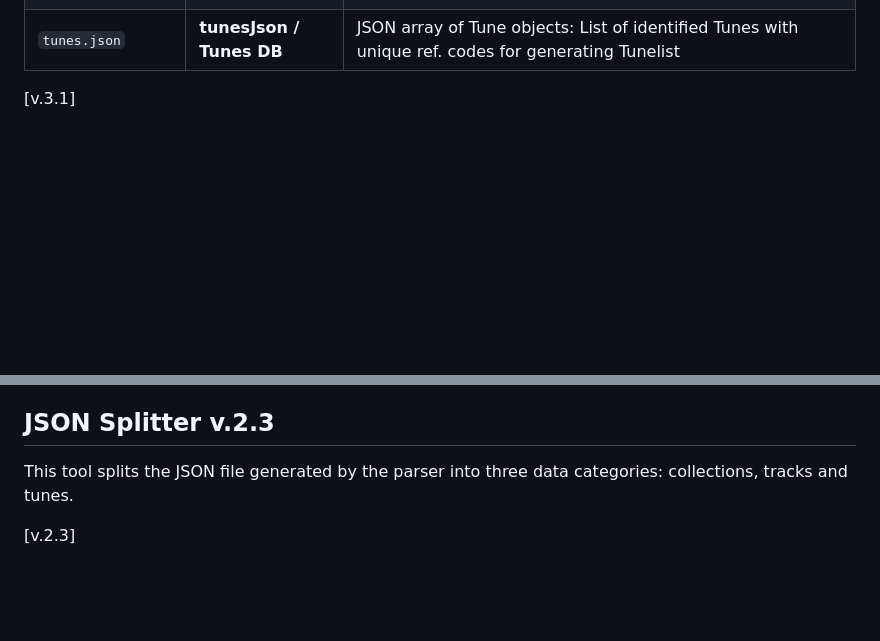
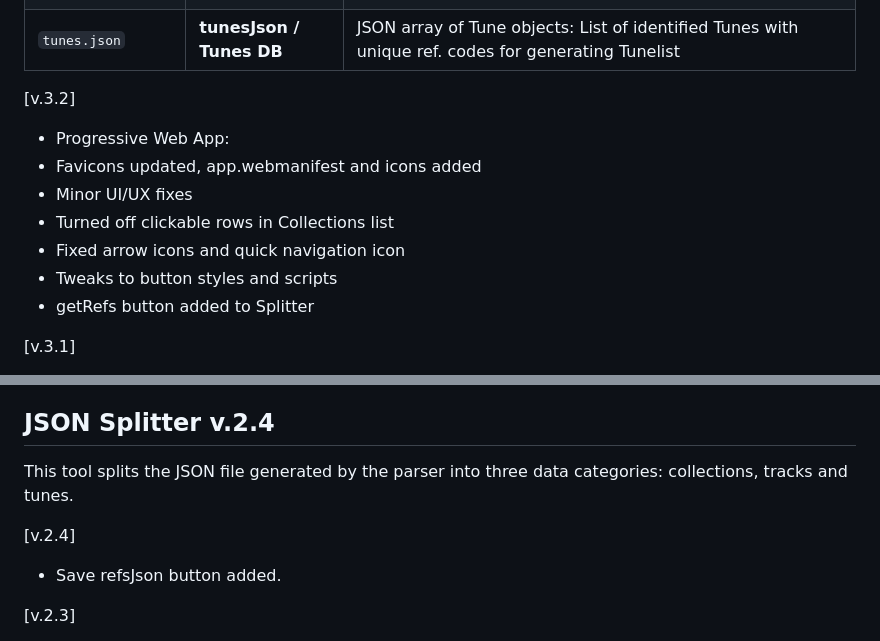
Before and after one commit to anton-bregolas/ProjectDenisToolkit, a Markdown page: README.md, 2 parts joined by grey strips. Drawn GitHub-style; blank space fills up the shorter version.

Commit message:
Toolkit v.3.2: Progressive Web App + README updated

```diff
--- a/README.md
+++ b/README.md
@@ -26,6 +26,16 @@ File Name | DB Name | Description |
 | `references.json` | **refsJson / References DB** | JSON array of Links & References objects: All the referenced printed collections of music and online resources (archives, ABC databases, Sliabh Luachra-related pages) used for generating the list of References |
 | `tracks.json` | **tracksJson / Tracks DB** | JSON array of Track objects: Every catalogued and numbered Track item with tune details and track comments for generating Tracklist |
 | `tunes.json` | **tunesJson / Tunes DB** | JSON array of Tune objects: List of identified Tunes with unique ref. codes for generating Tunelist |
+
+[v.3.2]
+
++ Progressive Web App:
++ Favicons updated, app.webmanifest and icons added
++ Minor UI/UX fixes
++ Turned off clickable rows in Collections list
++ Fixed arrow icons and quick navigation icon
++ Tweaks to button styles and scripts
++ getRefs button added to Splitter
 
 [v.3.1]
 
@@ -378,9 +388,13 @@ This tool converts Tab-Separated Value strings from #ProjectDenis Google Sheet t
 + The algorithm parses the lines beginning with 1000s as collection objects, lines starting with other integers are treated as individual tracks. All the other lines are ignored.
 + Clear Output button clears the last outputted result and all text in the input field.
 
-## JSON Splitter v.2.3
+## JSON Splitter v.2.4
 
 This tool splits the JSON file generated by the parser into three data categories: collections, tracks and tunes.
+
+[v.2.4]
+
++ Save refsJson button added.
 
 [v.2.3]
 
```
